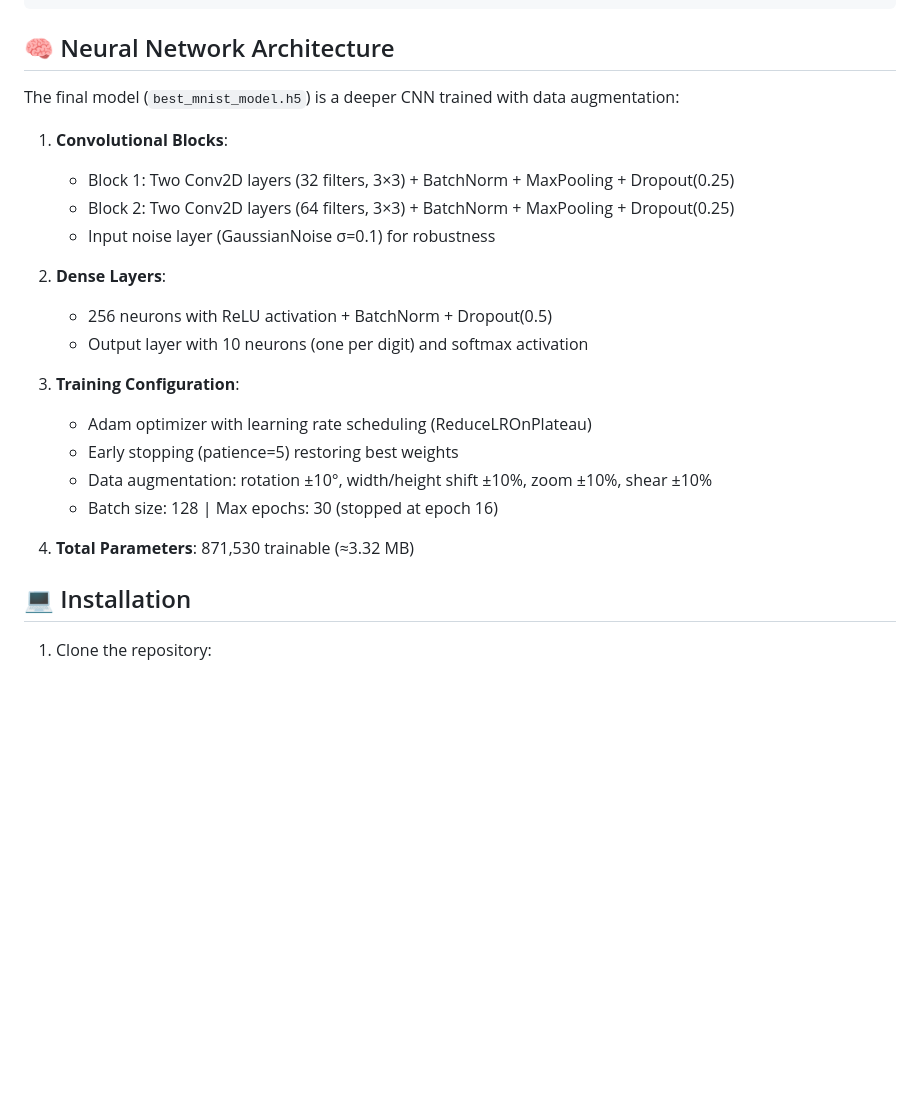
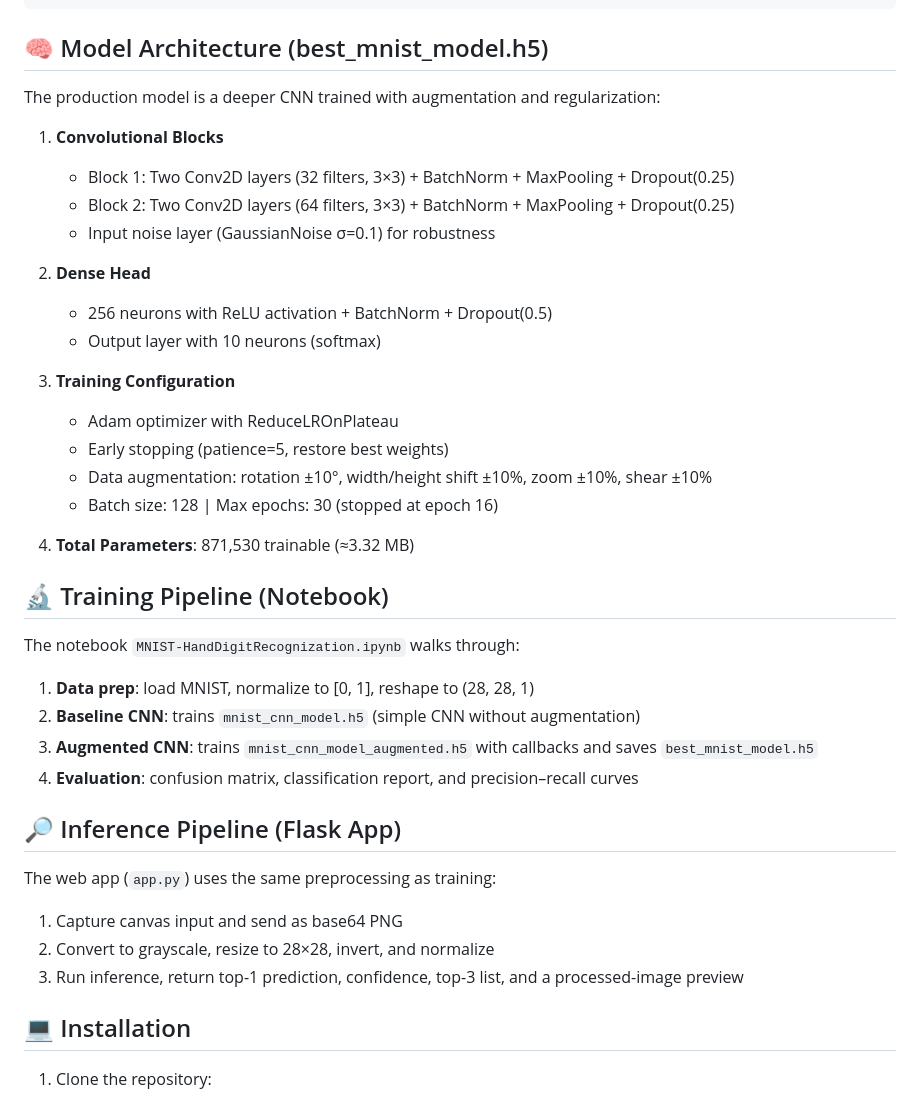
Before and after one commit to HarshaVardhanMannem/HandDigitRecognizationModel, a Markdown page: README.md, the part around the change. GitHub-like rendering; blank space fills up the shorter version.

Commit message:
Document training and inference pipeline
Agent-Logs-Url: https://github.com/HarshaVardhanMannem/HandDigitRecognizationModel/sessions/bd6ecd84-e987-48a9-b472-5cb7d9be8bd0

Co-authored-by: HarshaVardhanMannem <144146034+HarshaVardhanMannem@users.noreply.github.com>

````diff
--- a/README.md
+++ b/README.md
@@ -32,26 +32,43 @@ HandDigitRecognizationModel/
 └── README.md                         # Project documentation
 ```
 
-## 🧠 Neural Network Architecture
+## 🧠 Model Architecture (best_mnist_model.h5)
 
-The final model (`best_mnist_model.h5`) is a deeper CNN trained with data augmentation:
+The production model is a deeper CNN trained with augmentation and regularization:
 
-1. **Convolutional Blocks**:
+1. **Convolutional Blocks**
    - Block 1: Two Conv2D layers (32 filters, 3×3) + BatchNorm + MaxPooling + Dropout(0.25)
    - Block 2: Two Conv2D layers (64 filters, 3×3) + BatchNorm + MaxPooling + Dropout(0.25)
    - Input noise layer (GaussianNoise σ=0.1) for robustness
 
-2. **Dense Layers**:
+2. **Dense Head**
    - 256 neurons with ReLU activation + BatchNorm + Dropout(0.5)
-   - Output layer with 10 neurons (one per digit) and softmax activation
+   - Output layer with 10 neurons (softmax)
 
-3. **Training Configuration**:
-   - Adam optimizer with learning rate scheduling (ReduceLROnPlateau)
-   - Early stopping (patience=5) restoring best weights
+3. **Training Configuration**
+   - Adam optimizer with ReduceLROnPlateau
+   - Early stopping (patience=5, restore best weights)
    - Data augmentation: rotation ±10°, width/height shift ±10%, zoom ±10%, shear ±10%
    - Batch size: 128 | Max epochs: 30 (stopped at epoch 16)
 
 4. **Total Parameters**: 871,530 trainable (≈3.32 MB)
+
+## 🔬 Training Pipeline (Notebook)
+
+The notebook `MNIST-HandDigitRecognization.ipynb` walks through:
+
+1. **Data prep**: load MNIST, normalize to [0, 1], reshape to (28, 28, 1)
+2. **Baseline CNN**: trains `mnist_cnn_model.h5` (simple CNN without augmentation)
+3. **Augmented CNN**: trains `mnist_cnn_model_augmented.h5` with callbacks and saves `best_mnist_model.h5`
+4. **Evaluation**: confusion matrix, classification report, and precision–recall curves
+
+## 🔎 Inference Pipeline (Flask App)
+
+The web app (`app.py`) uses the same preprocessing as training:
+
+1. Capture canvas input and send as base64 PNG
+2. Convert to grayscale, resize to 28×28, invert, and normalize
+3. Run inference, return top-1 prediction, confidence, top-3 list, and a processed-image preview
 
 ## 💻 Installation
 
````
